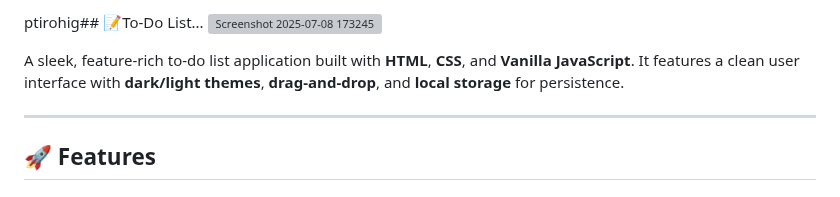
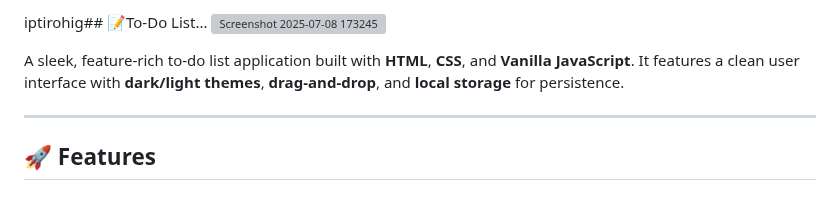
Before and after one commit to Pranav9594/To-Do-List, a Markdown page: readme.md, the part around the change. Rendered like a GitHub page; grey boxes are pictures that could not be loaded.

```diff
--- a/readme.md
+++ b/readme.md
@@ -1,4 +1,4 @@
-ptirohig## 📝To-Do List...
+iptirohig## 📝To-Do List...
 ![Screenshot 2025-07-08 173245](https://github.com/user-attachments/assets/eea2ac60-85f1-4abf-a8dc-17c8f7bc5a3a)
 
 A sleek, feature-rich to-do list application built with **HTML**, **CSS**, and **Vanilla JavaScript**. It features a clean user interface with **dark/light themes**, **drag-and-drop**, and **local storage** for persistence.
```
